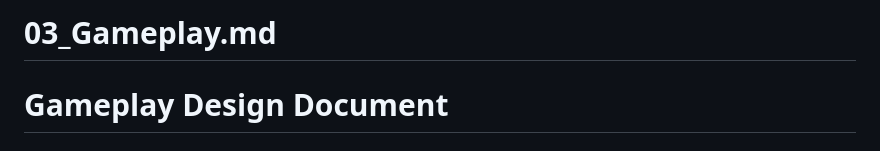
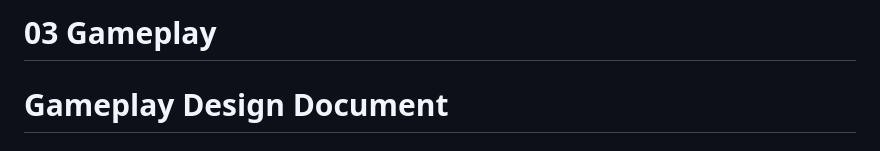
Before and after one commit to z-Ivy-z/Ash-Purr, a Markdown page: Docs/03_Gameplay.md, the part around the change. GitHub-like rendering.

```diff
--- a/Docs/03_Gameplay.md
+++ b/Docs/03_Gameplay.md
@@ -1,4 +1,4 @@
-# 03_Gameplay.md
+# 03 Gameplay
 
 # Gameplay Design Document
 
```
Also changed, not shown: Docs/04_Player.md (+1 -1 lines), Docs/05_Bosses.md (+1 -1 lines).
